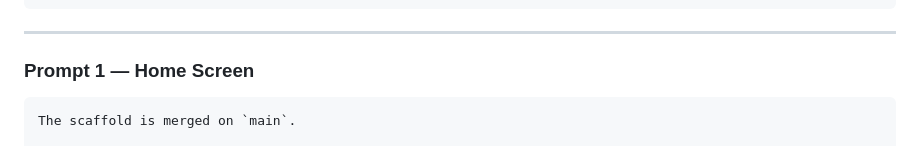
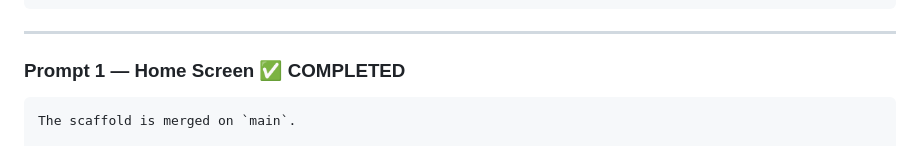
Before and after one commit to jwsy/nenegana, a Markdown page: prompt_plan.md, the part around the change. Rendered like a GitHub page.

Commit message:
docs: mark Prompt 1 as completed in project plan

````diff
--- a/prompt_plan.md
+++ b/prompt_plan.md
@@ -184,7 +184,7 @@ Return: the full directory tree, plus the contents of `index.html`, `tailwind.co
 
 ---
 
-### Prompt 1 — Home Screen
+### Prompt 1 — Home Screen ✅ COMPLETED
 
 ```text
 The scaffold is merged on `main`.
````
